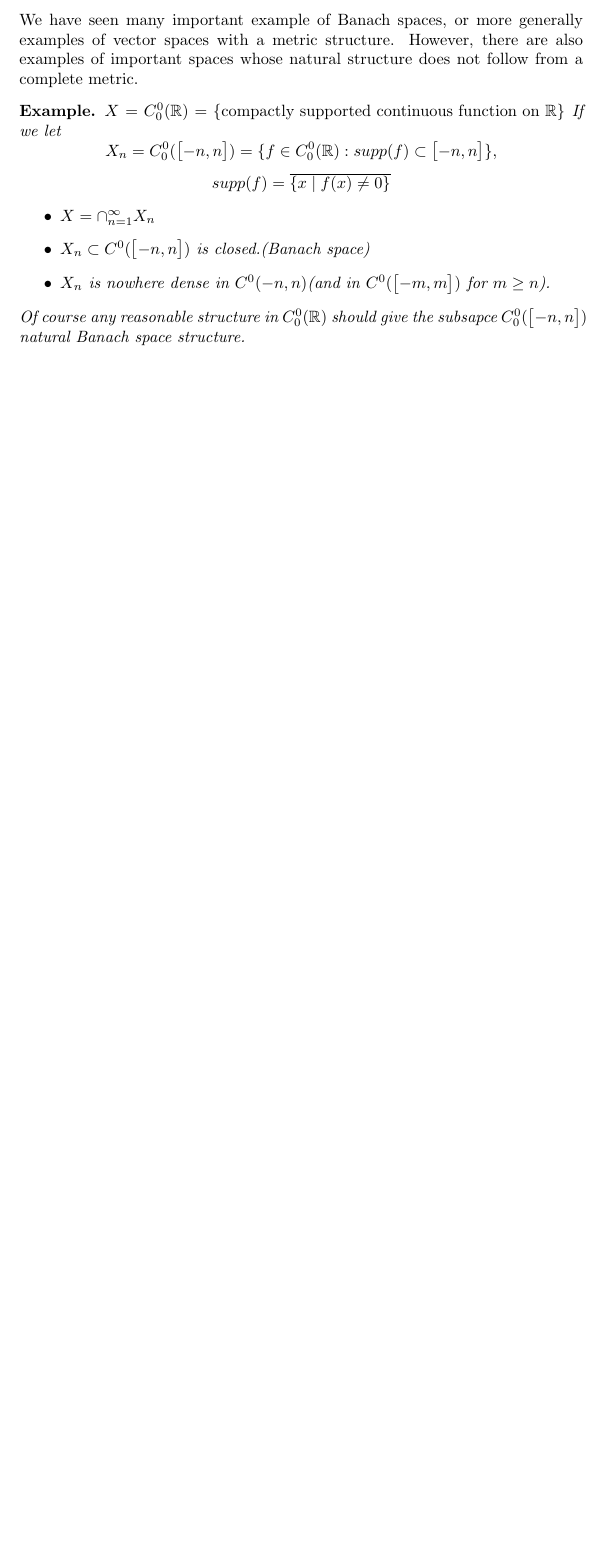
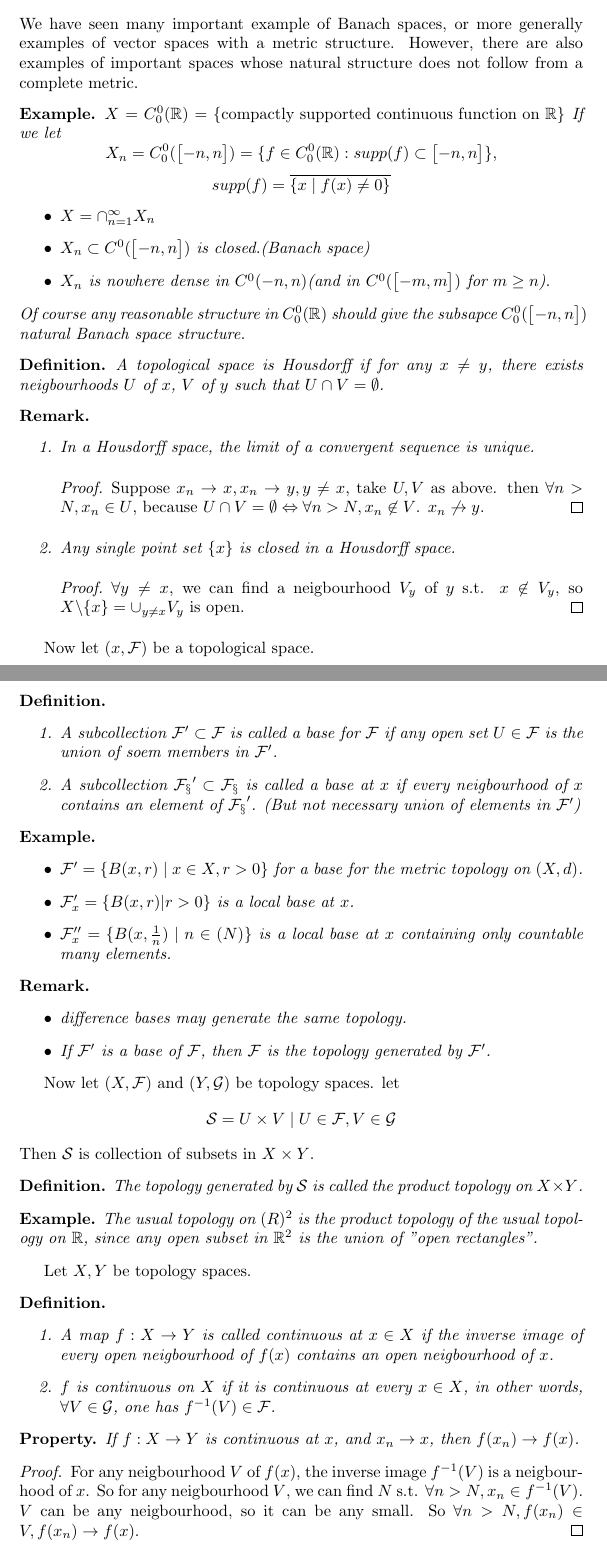
Before and after one commit to xuascaler/FunctionalAnalysis, a LaTeX document (chapter4.tex): part of the page before the commit and two parts of pages 1 and 2 of 3 after it, the two joined at a grey line, cut so that both start at the same text, the shorter picture padded with empty space. Compiled offline with pdfLaTeX.

Commit message:
feat: add code for chapter4

```diff
--- a/chapter4.tex
+++ b/chapter4.tex
@@ -40,3 +40,75 @@ whose natural structure does not follow from a complete metric.
     $C_0^0(\mathbb{R})$
     should give the subsapce $C_0^0(\bigl[ -n, n \bigr])$ natural Banach space structure.
 \end{example}
+\begin{definition}
+    A topological space is Housdorff if for any $x \ne y$, there exists neigbourhoods
+    $U$ of $x$, $V$ of $y$ such that $U \cap V = \emptyset$.
+    \begin{remark} \hfil
+        \begin{enumerate}
+            \item In a Housdorff space, the limit of a convergent sequence is unique.
+            \begin{proof}
+                Suppose $x_n \rightarrow x, x_n \rightarrow y, y \ne x$,
+                take $U, V$ as above. then $\forall n > N, x_n \in U$,
+                because $U \cap V = \emptyset \Leftrightarrow \forall n > N, x_n \not\in V$.
+                $x_n \not\rightarrow y$.
+            \end{proof}
+            \item Any single point set $\{x\}$ is closed in a Housdorff space.
+            \begin{proof}
+                $\forall y \ne x$, we can find a neigbourhood $V_y$ of $y$ s.t.
+                $ x \not\in V_y$, so $X\backslash\{x\} = \cup_{y \ne x}{V_y}$ is open.
+            \end{proof}
+        \end{enumerate}
+    \end{remark}
+\end{definition}
+Now let $(x, \mathcal{F})$ be a topological space.
+\begin{definition} \hfil
+    \begin{enumerate}
+        \item A subcollection $\mathcal{F}' \subset \mathcal{F}$ is called a base for $\mathcal{F}$
+        if any open set $U \in \mathcal{F}$ is the union of soem members in $\mathcal{F}'$.
+        \item A subcollection $\mathcal{F_x}' \subset \mathcal{F_x}$ is called a base at $x$
+        if every neigbourhood of $x$ contains an element of $\mathcal{F_x}'$.
+        (But not necessary union of elements in $\mathcal{F}'$)
+    \end{enumerate}
+    \begin{example} \hfill
+        \begin{itemize}
+            \item $\mathcal{F}' = \{B(x, r) \mid x \in X, r > 0\}$ for a base for the metric topology on $(X, d)$.
+            \item $\mathcal{F}_x' = \{B(x, r)| r > 0\}$ is a local base at $x$.
+            \item $\mathcal{F}_x''= \{B(x, \frac{1}{n}) \mid n \in \mathbb(N)\}$ is a local base at $x$
+            containing only countable many elements.
+        \end{itemize}
+    \end{example}
+    \begin{remark} \hfil
+        \begin{itemize}
+            \item difference bases may generate the same topology.
+            \item If $\mathcal{F'}$ is a base of $\mathcal{F}$, then $\mathcal{F}$ is the topology generated by $\mathcal{F}'$.
+        \end{itemize}
+    \end{remark}
+\end{definition}
+Now let $(X, \mathcal{F})$ and $(Y, \mathcal{G})$ be topology spaces. let
+\[
+    \mathcal{S} = {U \times V \mid U \in \mathcal{F}, V \in \mathcal{G}}
+\]
+Then $\mathcal{S}$ is collection of subsets in $X \times Y$.
+\begin{definition}
+    The topology generated by $\mathcal{S}$ is called the product topology on $X \times Y$.
+    \begin{example}
+        The usual topology on $\mathbb(R)^2$ is the product topology of the usual topology on $\mathbb{R}$,
+        since any open subset in $\mathbb{R}^2$ is the union of "open rectangles".
+    \end{example}
+\end{definition}
+Let $X, Y$ be topology spaces.
+\begin{definition} \hfil
+    \begin{enumerate}
+        \item A map $f: X \rightarrow Y$ is called continuous at $x \in X$ if the inverse image of every
+        open neigbourhood of $f(x)$ contains an open neigbourhood of $x$.
+        \item $f$ is continuous on $X$ if it is continuous at every $x \in X$, in other words,
+        $\forall V \in \mathcal{G}$, one has $f^{-1}(V) \in \mathcal{F}$.
+    \end{enumerate}
+    \begin{property}
+        If $f: X \rightarrow Y$ is continuous at $x$, and $x_n \rightarrow x$, then $f(x_n) \rightarrow f(x)$.
+        \begin{proof}
+            For any neigbourhood $V$ of $f(x)$, the inverse image $f^{-1}(V)$ is a neigbourhood of $x$.
+            So for any neigbourhood $V$, we can find $N$ s.t. $\forall n > N, x_n \in f^{-1}(V)$.
+            $V$ can be any neigbourhood, so it can be any small.
+            So $\forall n > N, f(x_n) \in V, f(x_n) \rightarrow f(x)$.
+        \end{proof}
```
Also changed, not shown: chapter1.pdf, chapter4.pdf, chapter4.tex (31 more changed lines).
